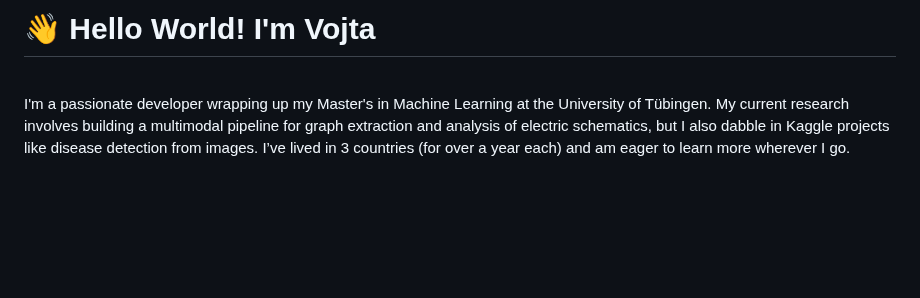
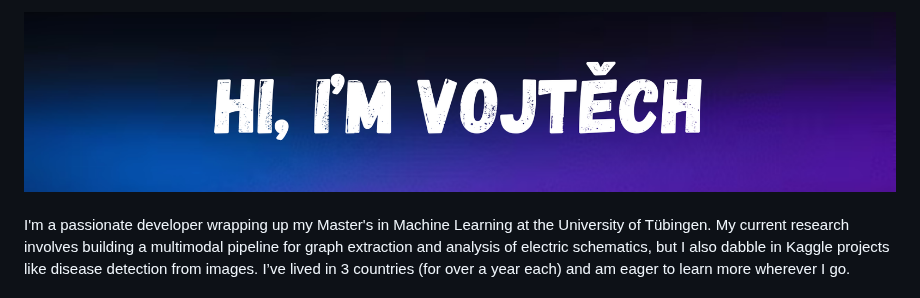
Before and after one commit to sykoravojtech/sykoravojtech, a Markdown page: README.md, the part around the change. Rendered like a GitHub page; pictures changed too: github_banner.png (added); blank space fills up the shorter version.

Commit message:
added banner

```diff
--- a/README.md
+++ b/README.md
@@ -1,4 +1,5 @@
-# 👋 Hello World! I'm Vojta
+<img src="github_banner.png" alt="GitHub Banner" width="100%" />
+
 <br>I'm a passionate developer wrapping up my Master's in Machine Learning at the University of Tübingen. My current research involves building a multimodal pipeline for graph extraction and analysis of electric schematics, but I also dabble in Kaggle projects like disease detection from images. I’ve lived in 3 countries (for over a year each) and am eager to learn more wherever I go.<br><br>Quick Facts<br>💡 Focus: Computer Vision & AI<br>💼 Experience: Worked with C, C++, Java, Kotlin, Haskell, Racket, HTML/CSS/JS, LaTeX, Bash, and more (but these days I mostly stick to Python)<br>🚀 Flexibility: I learn quickly and adapt rapidly to new tech stacks<br>🌍 Location: Actively seeking opportunities in Germany (preferably Baden-Württemberg)<br>🌱 Side Projects: Kaggle competitions, exploring advanced DL models for medical imaging, and more<br><br>
 When I’m not coding, you can usually find me travelling, cooking, or playing sports. If you’re in the AI/ML space—or just want to chat about technology, living abroad, or exciting new ideas—feel free to reach out!<br><br>Check out my LinkedIn for more details, or drop me a message. Let’s build something awesome together! 🚀
 
```
